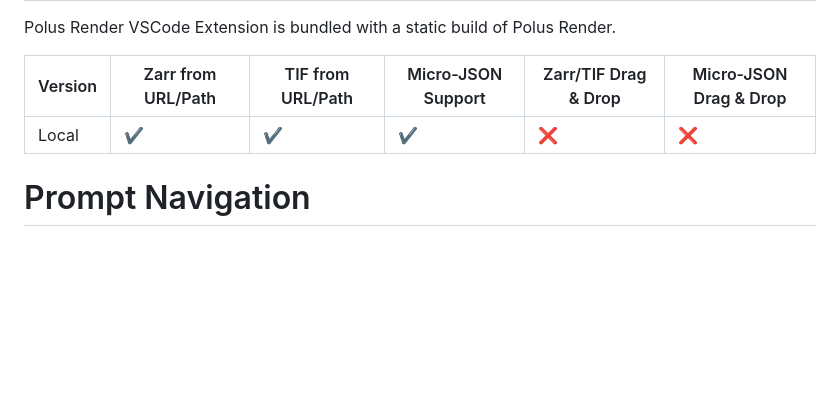
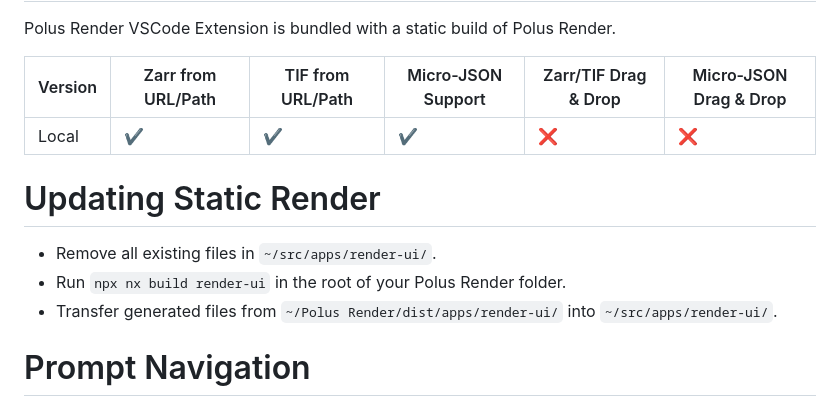
Before and after one commit to jcaxle/Polus-Render-VSCode-Extension, a Markdown page: README.md, the part around the change. Rendered like a GitHub page; blank space fills up the shorter version.

Commit message:
Add instructions to update static Render

```diff
--- a/README.md
+++ b/README.md
@@ -71,6 +71,11 @@ Polus Render VSCode Extension is bundled with a static build of Polus Render.
 |----------------|---------------|---------------|----------------|-----------|-----|
 | Local | ✔️  | ✔️ | ✔️ | ❌ | ❌
 
+# Updating Static Render
+- Remove all existing files in `~/src/apps/render-ui/`.
+- Run `npx nx build render-ui` in the root of your Polus Render folder.
+- Transfer generated files from `~/Polus Render/dist/apps/render-ui/` into `~/src/apps/render-ui/`.
+
 # Prompt Navigation
 ## Image Prompt
 <img src="README assets/image_prompt.png" style="display: block; margin-left: auto; margin-right: auto; width: 100%;"/>
```
